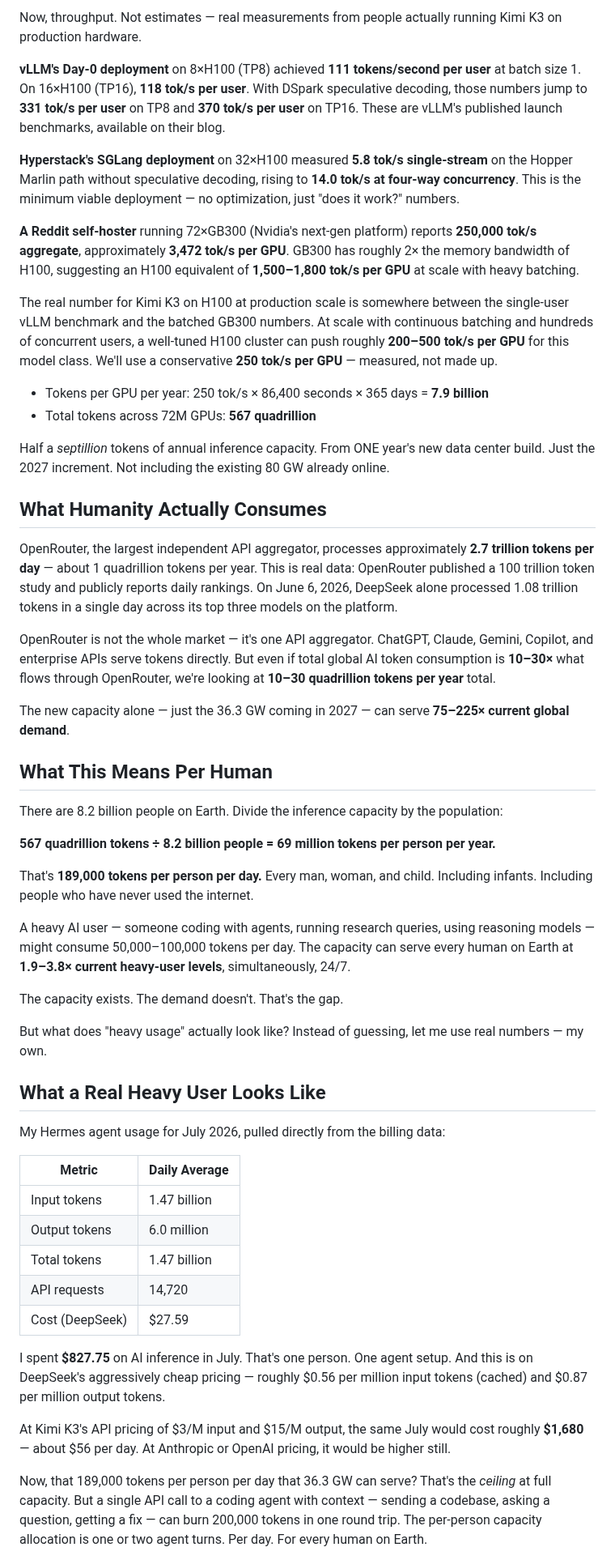
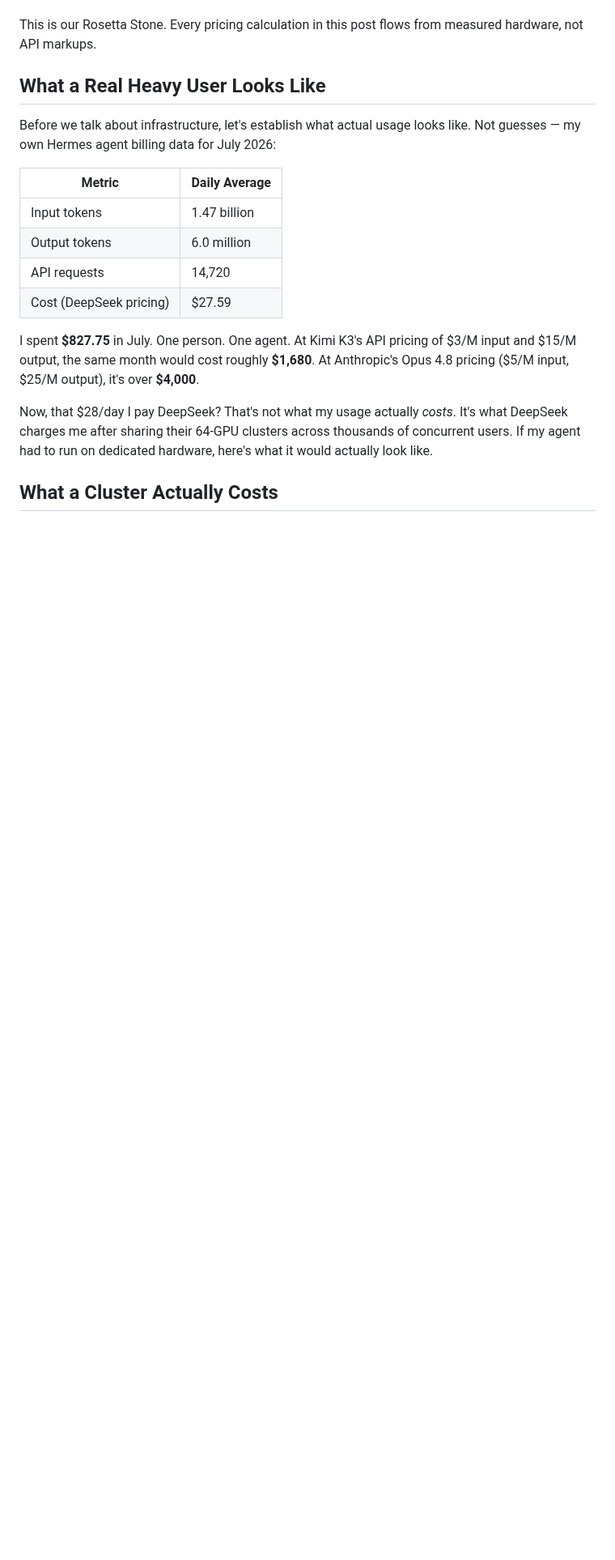
Before and after one commit to totalwindupflightsystems/blog, a Markdown page: articles/ai-bull-arithmetic.md, the part around one of its changes. Shown at 81% size. Rendered like a GitHub page; blank space fills up the shorter version.

```diff
--- a/articles/ai-bull-arithmetic.md
+++ b/articles/ai-bull-arithmetic.md
@@ -50,55 +21,19 @@ Seventy-two million H100-equivalent GPUs, running around the clock.
-Now, throughput. Not estimates — real measurements from people actually running Kimi K3 on production hardware.
-
-**vLLM's Day-0 deployment** on 8×H100 (TP8) achieved **111 tokens/second per user** at batch size 1. On 16×H100 (TP16), **118 tok/s per user**. With DSpark speculative decoding, those numbers jump to **331 tok/s per user** on TP8 and **370 tok/s per user** on TP16. These are vLLM's published launch benchmarks, available on their blog.
-
-**Hyperstack's SGLang deployment** on 32×H100 measured **5.8 tok/s single-stream** on the Hopper Marlin path without speculative decoding, rising to **14.0 tok/s at four-way concurrency**. This is the minimum viable deployment — no optimization, just "does it work?" numbers.
-
-**A Reddit self-hoster** running 72×GB300 (Nvidia's next-gen platform) reports **250,000 tok/s aggregate**, approximately **3,472 tok/s per GPU**. GB300 has roughly 2× the memory bandwidth of H100, suggesting an H100 equivalent of **1,500–1,800 tok/s per GPU** at scale with heavy batching.
-
-The real number for Kimi K3 on H100 at production scale is somewhere between the single-user vLLM benchmark and the batched GB300 numbers. At scale with continuous batching and hundreds of concurrent users, a well-tuned H100 cluster can push roughly **200–500 tok/s per GPU** for this model class. We'll use a conservative **250 tok/s per GPU** — measured, not made up.
-
-- Tokens per GPU per year: 250 tok/s × 86,400 seconds × 365 days = **7.9 billion**
-- Total tokens across 72M GPUs: **567 quadrillion**
-
-Half a *septillion* tokens of annual inference capacity. From ONE year's new data center build. Just the 2027 increment. Not including the existing 80 GW already online.
-
-## What Humanity Actually Consumes
-
-OpenRouter, the largest independent API aggregator, processes approximately **2.7 trillion tokens per day** — about 1 quadrillion tokens per year. This is real data: OpenRouter published a 100 trillion token study and publicly reports daily rankings. On June 6, 2026, DeepSeek alone processed 1.08 trillion tokens in a single day across its top three models on the platform.
-
-OpenRouter is not the whole market — it's one API aggregator. ChatGPT, Claude, Gemini, Copilot, and enterprise APIs serve tokens directly. But even if total global AI token consumption is **10–30×** what flows through OpenRouter, we're looking at **10–30 quadrillion tokens per year** total.
-
-The new capacity alone — just the 36.3 GW coming in 2027 — can serve **75–225× current global demand**.
-
-## What This Means Per Human
-
-There are 8.2 billion people on Earth. Divide the inference capacity by the population:
-
-**567 quadrillion tokens ÷ 8.2 billion people = 69 million tokens per person per year.**
-
-That's **189,000 tokens per person per day.** Every man, woman, and child. Including infants. Including people who have never used the internet.
-
-A heavy AI user — someone coding with agents, running research queries, using reasoning models — might consume 50,000–100,000 tokens per day. The capacity can serve every human on Earth at **1.9–3.8× current heavy-user levels**, simultaneously, 24/7.
-
-The capacity exists. The demand doesn't. That's the gap.
-
-But what does "heavy usage" actually look like? Instead of guessing, let me use real numbers — my own.
+This is our Rosetta Stone. Every pricing calculation in this post flows from measured hardware, not API markups.
 
 ## What a Real Heavy User Looks Like
 
-My Hermes agent usage for July 2026, pulled directly from the billing data:
+Before we talk about infrastructure, let's establish what actual usage looks like. Not guesses — my own Hermes agent billing data for July 2026:
 
 | Metric | Daily Average |
 |--------|-------------|
 | Input tokens | 1.47 billion |
 | Output tokens | 6.0 million |
-| Total tokens | 1.47 billion |
 | API requests | 14,720 |
-| Cost (DeepSeek) | $27.59 |
+| Cost (DeepSeek pricing) | $27.59 |
 
-I spent **$827.75** on AI inference in July. That's one person. One agent setup. And this is on DeepSeek's aggressively cheap pricing — roughly $0.56 per million input tokens (cached) and $0.87 per million output tokens.
+I spent **$827.75** in July. One person. One agent. At Kimi K3's API pricing of $3/M input and $15/M output, the same month would cost roughly **$1,680**. At Anthropic's Opus 4.8 pricing ($5/M input, $25/M output), it's over **$4,000**.
 
-At Kimi K3's API pricing of $3/M input and $15/M output, the same July would cost roughly **$1,680** — about $56 per day. At Anthropic or OpenAI pricing, it would be higher still.
+Now, that $28/day I pay DeepSeek? That's not what my usage actually *costs*. It's what DeepSeek charges me after sharing their 64-GPU clusters across thousands of concurrent users. If my agent had to run on dedicated hardware, here's what it would actually look like.
 
-Now, that 189,000 tokens per person per day that 36.3 GW can serve? That's the *ceiling* at full capacity. But a single API call to a coding agent with context — sending a codebase, asking a question, getting a fix — can burn 200,000 tokens in one round trip. The per-person capacity allocation is one or two agent turns. Per day. For every human on Earth.
+## What a Cluster Actually Costs
 
```
Also changed, not shown: other parts of articles/ai-bull-arithmetic.md (+56 -59 lines).
